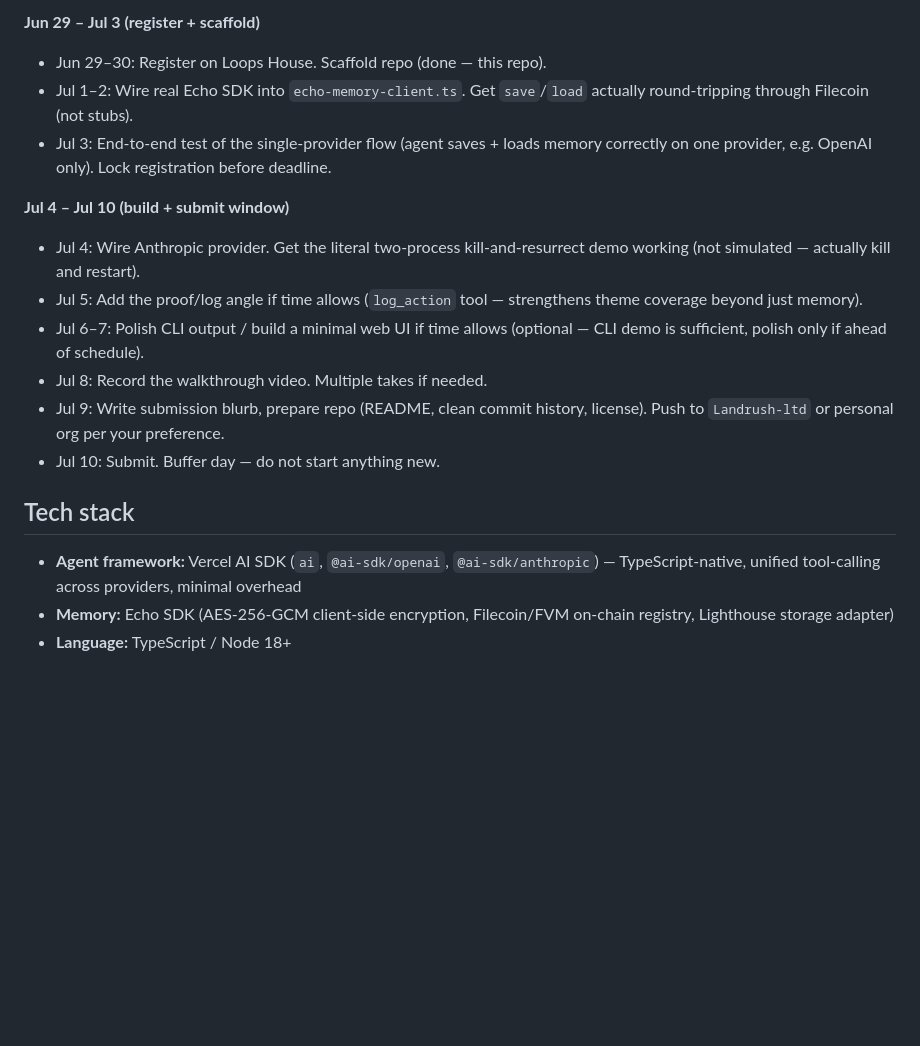
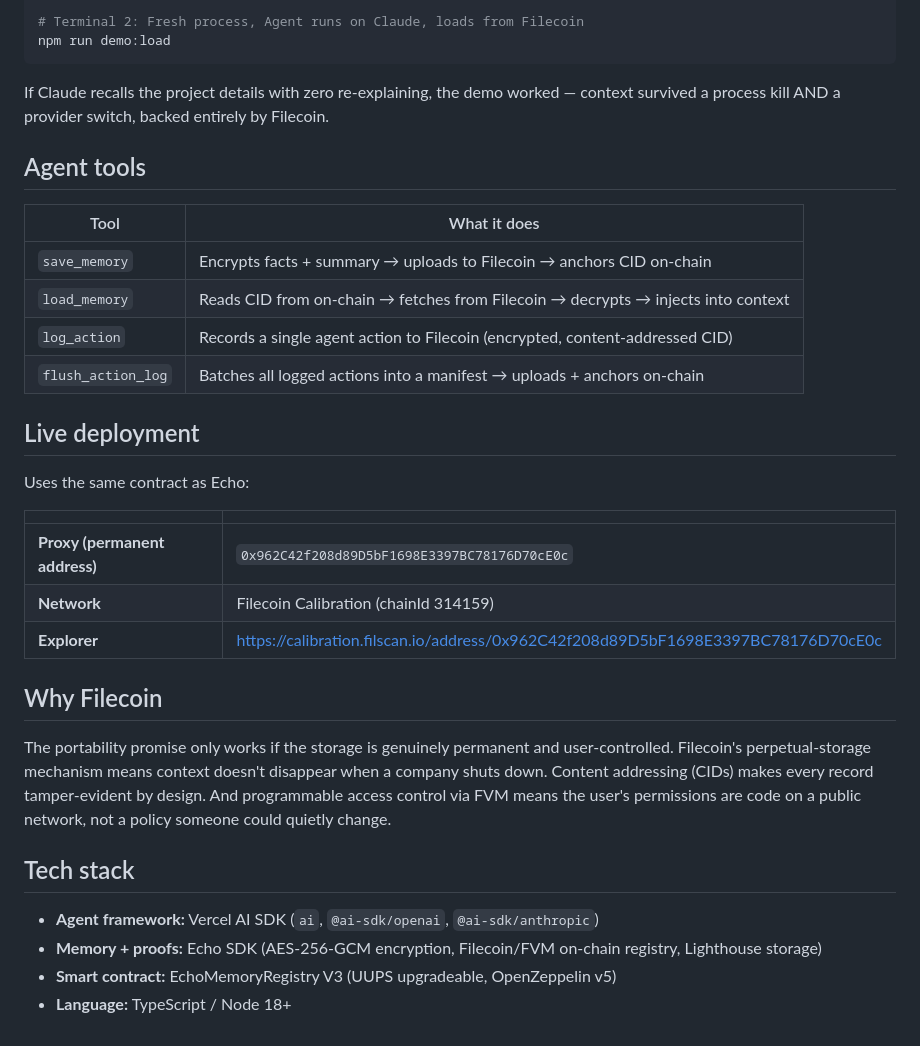
Before and after one commit to Mayorken/Echo-agent, a Markdown page: README.md, the part around one of its changes. Rendered like a GitHub page; blank space fills up the shorter version.

````diff
--- a/README.md
+++ b/README.md
@@ -65,27 +103,42 @@ re-explaining.
 
-**Jun 29 – Jul 3 (register + scaffold)**
-- Jun 29–30: Register on Loops House. Scaffold repo (done — this repo).
-- Jul 1–2: Wire real Echo SDK into `echo-memory-client.ts`. Get `save`/`load`
-  actually round-tripping through Filecoin (not stubs).
-- Jul 3: End-to-end test of the single-provider flow (agent saves + loads memory
-  correctly on one provider, e.g. OpenAI only). Lock registration before deadline.
+# Terminal 2: Fresh process, Agent runs on Claude, loads from Filecoin
+npm run demo:load
+```
 
-**Jul 4 – Jul 10 (build + submit window)**
-- Jul 4: Wire Anthropic provider. Get the literal two-process kill-and-resurrect
-  demo working (not simulated — actually kill and restart).
-- Jul 5: Add the proof/log angle if time allows (`log_action` tool — strengthens
-  theme coverage beyond just memory).
-- Jul 6–7: Polish CLI output / build a minimal web UI if time allows (optional —
-  CLI demo is sufficient, polish only if ahead of schedule).
-- Jul 8: Record the walkthrough video. Multiple takes if needed.
-- Jul 9: Write submission blurb, prepare repo (README, clean commit history,
-  license). Push to `Landrush-ltd` or personal org per your preference.
-- Jul 10: Submit. Buffer day — do not start anything new.
+If Claude recalls the project details with zero re-explaining, the demo worked —
+context survived a process kill AND a provider switch, backed entirely by Filecoin.
+
+## Agent tools
+
+| Tool | What it does |
+|---|---|
+| `save_memory` | Encrypts facts + summary → uploads to Filecoin → anchors CID on-chain |
+| `load_memory` | Reads CID from on-chain → fetches from Filecoin → decrypts → injects into context |
+| `log_action` | Records a single agent action to Filecoin (encrypted, content-addressed CID) |
+| `flush_action_log` | Batches all logged actions into a manifest → uploads + anchors on-chain |
+
+## Live deployment
+
+Uses the same contract as Echo:
+
+| | |
+|---|---|
+| **Proxy (permanent address)** | `0x962C42f208d89D5bF1698E3397BC78176D70cE0c` |
+| **Network** | Filecoin Calibration (chainId 314159) |
+| **Explorer** | https://calibration.filscan.io/address/0x962C42f208d89D5bF1698E3397BC78176D70cE0c |
+
+## Why Filecoin
+
+The portability promise only works if the storage is genuinely permanent and
+user-controlled. Filecoin's perpetual-storage mechanism means context doesn't
+disappear when a company shuts down. Content addressing (CIDs) makes every
+record tamper-evident by design. And programmable access control via FVM means
+the user's permissions are code on a public network, not a policy someone
+could quietly change.
 
 ## Tech stack
 
-- **Agent framework:** Vercel AI SDK (`ai`, `@ai-sdk/openai`, `@ai-sdk/anthropic`) —
-  TypeScript-native, unified tool-calling across providers, minimal overhead
-- **Memory:** Echo SDK (AES-256-GCM client-side encryption, Filecoin/FVM on-chain
-  registry, Lighthouse storage adapter)
+- **Agent framework:** Vercel AI SDK (`ai`, `@ai-sdk/openai`, `@ai-sdk/anthropic`)
+- **Memory + proofs:** Echo SDK (AES-256-GCM encryption, Filecoin/FVM on-chain registry, Lighthouse storage)
+- **Smart contract:** EchoMemoryRegistry V3 (UUPS upgradeable, OpenZeppelin v5)
 - **Language:** TypeScript / Node 18+
````
Also changed, not shown: other parts of README.md (+61 -23 lines).
